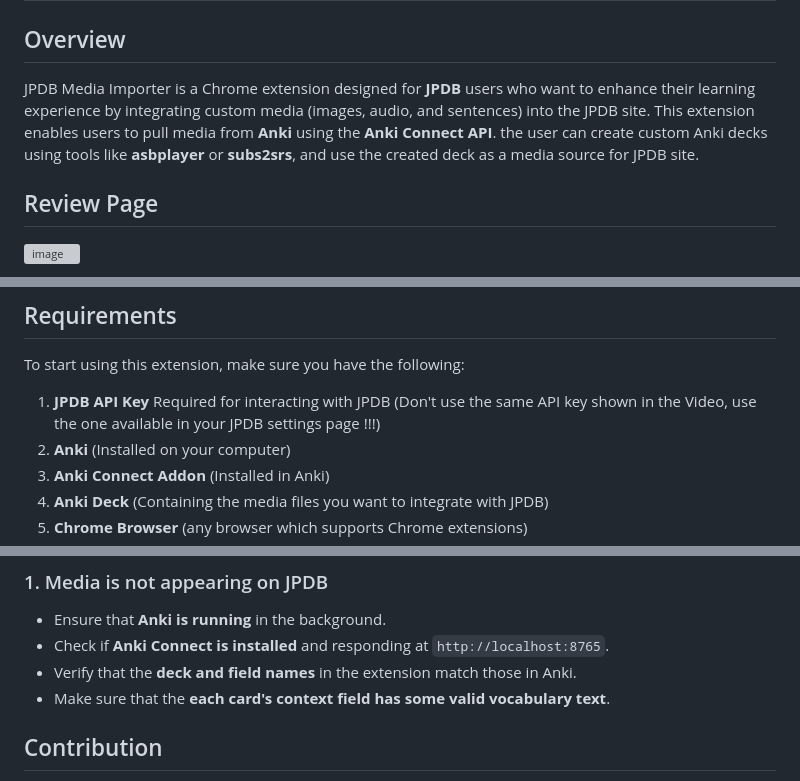
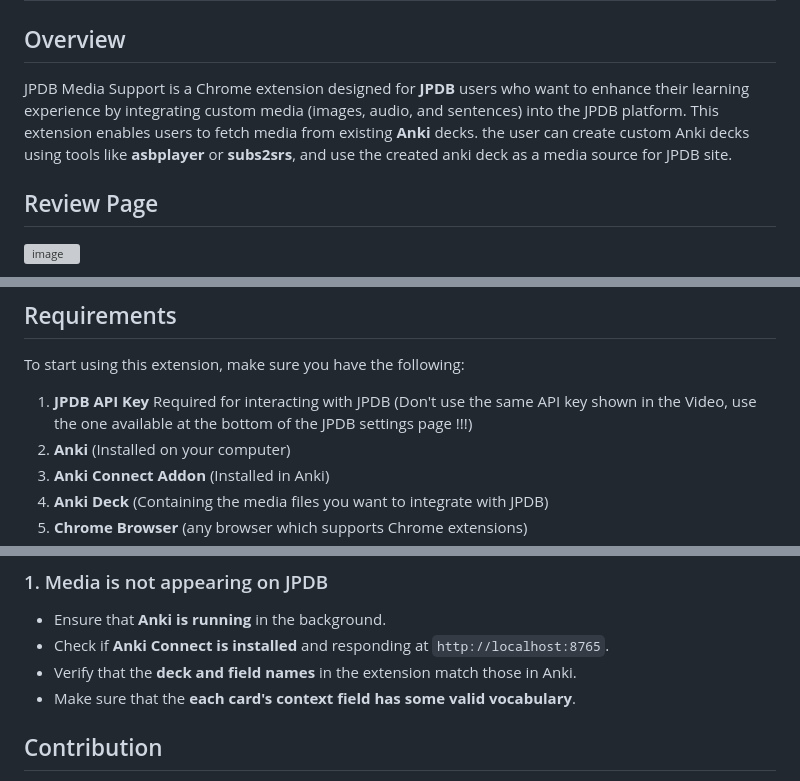
Before and after one commit to felix-ops/JPDB-Media-Support, a Markdown page: README.md, 3 parts joined by grey strips. Rendered like a GitHub page; grey boxes are pictures that could not be loaded.

```diff
--- a/README.md
+++ b/README.md
@@ -1,7 +1,7 @@
 # JPDB Media Importer Chrome Extension
 
 ## Overview
-JPDB Media Importer is a Chrome extension designed for **JPDB** users who want to enhance their learning experience by integrating custom media (images, audio, and sentences) into the JPDB site. This extension enables users to pull media from **Anki** using the **Anki Connect API**.  the user can create custom Anki decks using tools like **asbplayer** or **subs2srs**, and use the created deck as a media source for JPDB site.
+JPDB Media Support is a Chrome extension designed for **JPDB** users who want to enhance their learning experience by integrating custom media (images, audio, and sentences) into the JPDB platform. This extension enables users to fetch media from existing **Anki** decks.  the user can create custom Anki decks using tools like **asbplayer** or **subs2srs**, and use the created anki deck as a media source for JPDB site.
 
 
 ## Review Page
@@ -23,7 +23,7 @@ https://github.com/user-attachments/assets/015ffdb5-ca37-458b-8345-2e13f8a0863a
 ## Requirements
 To start using this extension, make sure you have the following:
 
-1. **JPDB API Key** Required for interacting with JPDB (Don't use the same API key shown in the Video, use the one available in your JPDB settings page !!!)
+1. **JPDB API Key** Required for interacting with JPDB (Don't use the same API key shown in the Video, use the one available at the bottom of the JPDB settings page !!!)
 2. **Anki** (Installed on your computer)
 3. **Anki Connect Addon** (Installed in Anki)
 4. **Anki Deck** (Containing the media files you want to integrate with JPDB)
@@ -54,7 +54,7 @@ To start using this extension, make sure you have the following:
 - Ensure that **Anki is running** in the background.
 - Check if **Anki Connect is installed** and responding at `http://localhost:8765`.
 - Verify that the **deck and field names** in the extension match those in Anki.
-- Make sure that the **each card's context field has some valid vocabulary text**.
+- Make sure that the **each card's context field has some valid vocabulary**.
 
 
 ## Contribution
```
